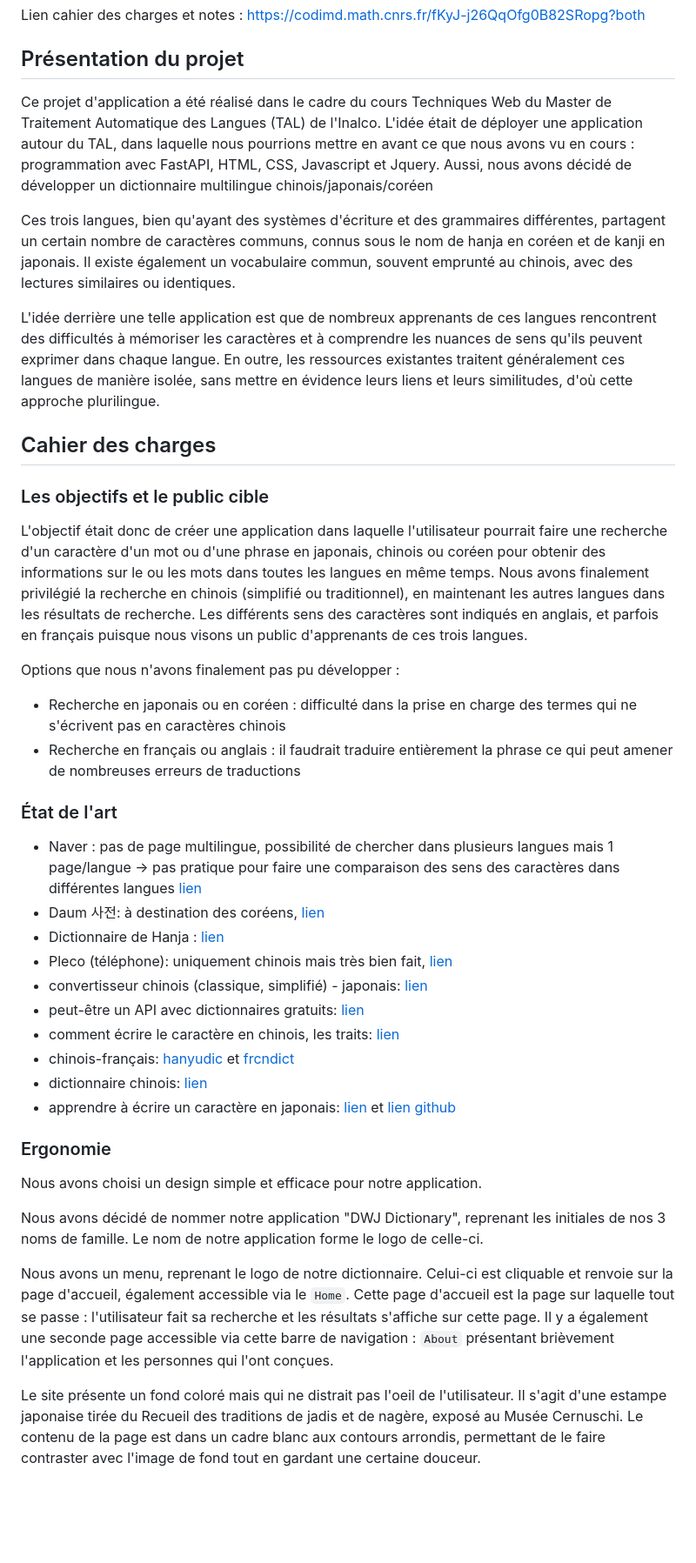
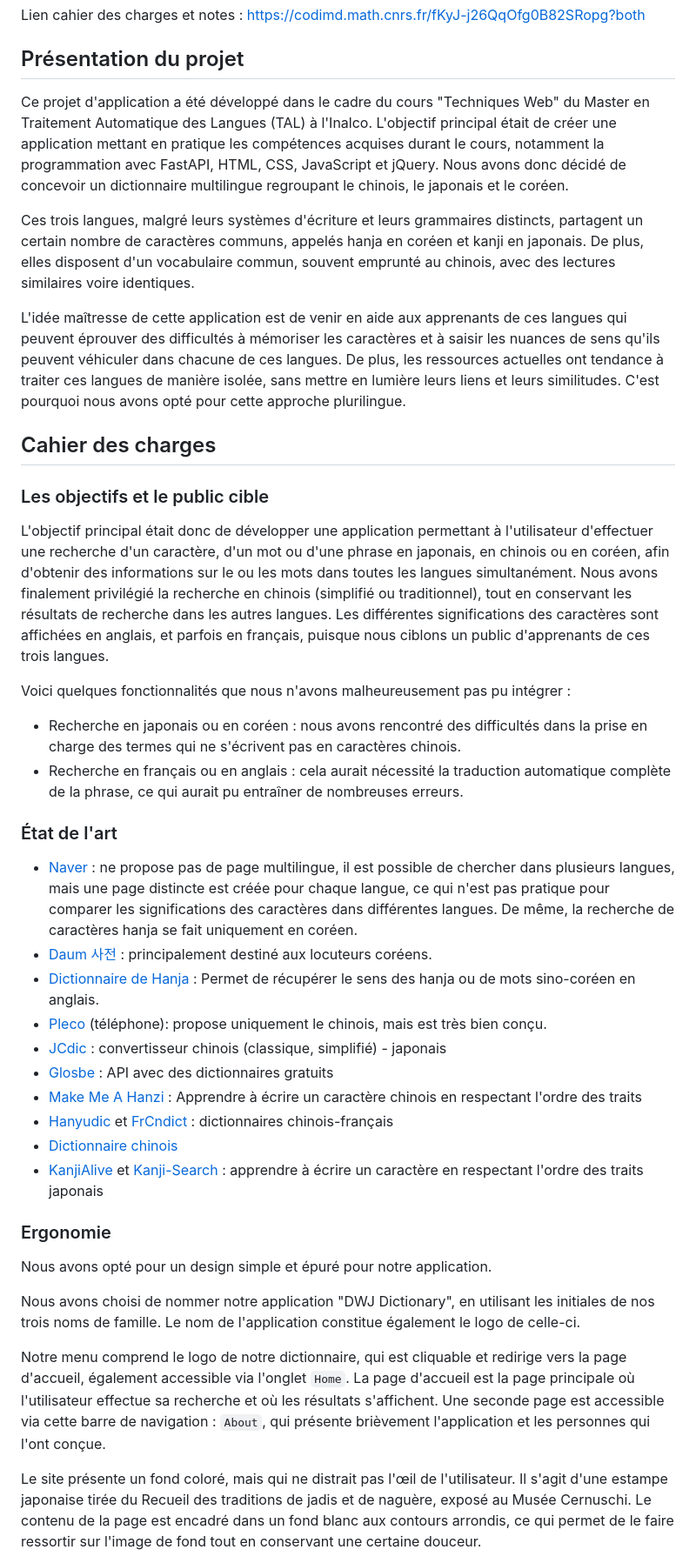
Before and after one commit to Araule/M2S2_superapplication, a Markdown page: Rapport/Rapport.md, the part around one of its changes. Shown at 87% size. GitHub-like rendering; blank space fills up the shorter version.

```diff
--- a/Rapport/Rapport.md
+++ b/Rapport/Rapport.md
@@ -3,41 +3,43 @@
 Lien cahier des charges et notes : https://codimd.math.cnrs.fr/fKyJ-j26QqOfg0B82SRopg?both
 
 ## Présentation du projet
-Ce projet d'application a été réalisé dans le cadre du cours Techniques Web du Master de Traitement Automatique des Langues (TAL) de l'Inalco. L'idée était de déployer une application autour du TAL, dans laquelle nous pourrions mettre en avant ce que nous avons vu en cours : programmation avec FastAPI, HTML, CSS, Javascript et Jquery. Aussi, nous avons décidé de développer un dictionnaire multilingue chinois/japonais/coréen
+Ce projet d'application a été développé dans le cadre du cours "Techniques Web" du Master en Traitement Automatique des Langues (TAL) à l'Inalco. L'objectif principal était de créer une application mettant en pratique les compétences acquises durant le cours, notamment la programmation avec FastAPI, HTML, CSS, JavaScript et jQuery. Nous avons donc décidé de concevoir un dictionnaire multilingue regroupant le chinois, le japonais et le coréen.
 
-Ces trois langues, bien qu'ayant des systèmes d'écriture et des grammaires différentes, partagent un certain nombre de caractères communs, connus sous le nom de hanja en coréen et de kanji en japonais. Il existe également un vocabulaire commun, souvent emprunté au chinois, avec des lectures similaires ou identiques.
+Ces trois langues, malgré leurs systèmes d'écriture et leurs grammaires distincts, partagent un certain nombre de caractères communs, appelés hanja en coréen et kanji en japonais. De plus, elles disposent d'un vocabulaire commun, souvent emprunté au chinois, avec des lectures similaires voire identiques.
 
-L'idée derrière une telle application est que de nombreux apprenants de ces langues rencontrent des difficultés à mémoriser les caractères et à comprendre les nuances de sens qu'ils peuvent exprimer dans chaque langue. En outre, les ressources existantes traitent généralement ces langues de manière isolée, sans mettre en évidence leurs liens et leurs similitudes, d'où cette approche plurilingue.
+L'idée maîtresse de cette application est de venir en aide aux apprenants de ces langues qui peuvent éprouver des difficultés à mémoriser les caractères et à saisir les nuances de sens qu'ils peuvent véhiculer dans chacune de ces langues. De plus, les ressources actuelles ont tendance à traiter ces langues de manière isolée, sans mettre en lumière leurs liens et leurs similitudes. C'est pourquoi nous avons opté pour cette approche plurilingue.
 
 ## Cahier des charges
 
 ### Les objectifs et le public cible
 
-L'objectif était donc de créer une application dans laquelle l'utilisateur pourrait faire une recherche d'un caractère d'un mot ou d'une phrase en japonais, chinois ou coréen pour obtenir des informations sur le ou les mots dans toutes les langues en même temps. Nous avons finalement privilégié la recherche en chinois (simplifié ou traditionnel), en maintenant les autres langues dans les résultats de recherche. Les différents sens des caractères sont indiqués en anglais, et parfois en français puisque nous visons un public d'apprenants de ces trois langues.
+L'objectif principal était donc de développer une application permettant à l'utilisateur d'effectuer une recherche d'un caractère, d'un mot ou d'une phrase en japonais, en chinois ou en coréen, afin d'obtenir des informations sur le ou les mots dans toutes les langues simultanément. Nous avons finalement privilégié la recherche en chinois (simplifié ou traditionnel), tout en conservant les résultats de recherche dans les autres langues. Les différentes significations des caractères sont affichées en anglais, et parfois en français, puisque nous ciblons un public d'apprenants de ces trois langues.
 
-Options que nous n'avons finalement pas pu développer :
-- Recherche en japonais ou en coréen : difficulté dans la prise en charge des termes qui ne s'écrivent pas en caractères chinois
-- Recherche en français ou anglais : il faudrait traduire entièrement la phrase ce qui peut amener de nombreuses erreurs de traductions
+Voici quelques fonctionnalités que nous n'avons malheureusement pas pu intégrer :
+
+- Recherche en japonais ou en coréen : nous avons rencontré des difficultés dans la prise en charge des termes qui ne s'écrivent pas en caractères chinois.
+- Recherche en français ou en anglais : cela aurait nécessité la traduction automatique complète de la phrase, ce qui aurait pu entraîner de nombreuses erreurs.
+
 
 ### État de l'art
-- Naver : pas de page multilingue, possibilité de chercher dans plusieurs langues mais 1 page/langue → pas pratique pour faire une comparaison des sens des caractères dans différentes langues [lien](https://dict.naver.com/frkodict/#/search?query=%E9%9F%93)
-- Daum 사전: à destination des coréens, [lien](https://dic.daum.net/search.do?q=%E9%9F%93)
-- Dictionnaire de Hanja : [lien](https://koreanhanja.app/%e9%9f%93)
-- Pleco (téléphone): uniquement chinois mais très bien fait, [lien](https://www.pleco.com)
-- convertisseur chinois (classique, simplifié) - japonais: [lien](http://www.jcdic.com/chinese_convert/index.php)
-- peut-être un API avec dictionnaires gratuits: [lien](https://glosbe.com/)
-- comment écrire le caractère en chinois, les traits: [lien](https://github.com/skishore/makemeahanzi)
-- chinois-français: [hanyudic](https://github.com/guilhemmariotte/HanYuDic) et [frcndict](https://github.com/Nilhcem/frcndict-android)
-- dictionnaire chinois: [lien](http://dict.cn/)
-- apprendre à écrire un caractère en japonais: [lien](https://kanjialive.com/) et [lien github](https://github.com/TashiiDesign/Kanji-Search)
+- [Naver](https://dict.naver.com/frkodict/#/search?query=%E9%9F%93) : ne propose pas de page multilingue, il est possible de chercher dans plusieurs langues, mais une page distincte est créée pour chaque langue, ce qui n'est pas pratique pour comparer les significations des caractères dans différentes langues. De même, la recherche de caractères hanja se fait uniquement en coréen.
+- [Daum 사전](https://dic.daum.net/search.do?q=%E9%9F%93) : principalement destiné aux locuteurs coréens.
+- [Dictionnaire de Hanja](https://koreanhanja.app/%e9%9f%93) : Permet de récupérer le sens des hanja ou de mots sino-coréen en anglais.
+- [Pleco](https://www.pleco.com) (téléphone): propose uniquement le chinois, mais est très bien conçu.
+- [JCdic](http://www.jcdic.com/chinese_convert/index.php) : convertisseur chinois (classique, simplifié) - japonais
+- [Glosbe](https://glosbe.com/) : API avec des dictionnaires gratuits
+- [Make Me A Hanzi](https://github.com/skishore/makemeahanzi) : Apprendre à écrire un caractère chinois en respectant l'ordre des traits
+- [Hanyudic](https://github.com/guilhemmariotte/HanYuDic) et [FrCndict](https://github.com/Nilhcem/frcndict-android) : dictionnaires chinois-français
+- [Dictionnaire chinois](http://dict.cn/)
+- [KanjiAlive](https://kanjialive.com/) et [Kanji-Search](https://github.com/TashiiDesign/Kanji-Search) : apprendre à écrire un caractère en respectant l'ordre des traits japonais
 
 ### Ergonomie
 
-Nous avons choisi un design simple et efficace pour notre application.
+Nous avons opté pour un design simple et épuré pour notre application.
 
-Nous avons décidé de nommer notre application "DWJ Dictionary", reprenant les initiales de nos 3 noms de famille. Le nom de notre application forme le logo de celle-ci.
+Nous avons choisi de nommer notre application "DWJ Dictionary", en utilisant les initiales de nos trois noms de famille. Le nom de l'application constitue également le logo de celle-ci.
 
-Nous avons un menu, reprenant le logo de notre dictionnaire. Celui-ci est cliquable et renvoie sur la page d'accueil, également accessible via le `Home`. Cette page d'accueil est la page sur laquelle tout se passe : l'utilisateur fait sa recherche et les résultats s'affiche sur cette page. Il y a également une seconde page accessible via cette barre de navigation : `About` présentant brièvement l'application et les personnes qui l'ont conçues.
+Notre menu comprend le logo de notre dictionnaire, qui est cliquable et redirige vers la page d'accueil, également accessible via l'onglet `Home`. La page d'accueil est la page principale où l'utilisateur effectue sa recherche et où les résultats s'affichent. Une seconde page est accessible via cette barre de navigation : `About`, qui présente brièvement l'application et les personnes qui l'ont conçue.
 
-Le site présente un fond coloré mais qui ne distrait pas l'oeil de l'utilisateur. Il s'agit d'une estampe japonaise tirée du Recueil des traditions de jadis et de nagère, exposé au Musée Cernuschi. Le contenu de la page est dans un cadre blanc aux contours arrondis, permettant de le faire contraster avec l'image de fond tout en gardant une certaine douceur.
+Le site présente un fond coloré, mais qui ne distrait pas l'œil de l'utilisateur. Il s'agit d'une estampe japonaise tirée du Recueil des traditions de jadis et de naguère, exposé au Musée Cernuschi. Le contenu de la page est encadré dans un fond blanc aux contours arrondis, ce qui permet de le faire ressortir sur l'image de fond tout en conservant une certaine douceur.
 
```
Also changed, not shown: other parts of Rapport/Rapport.md (+25 -23 lines).
